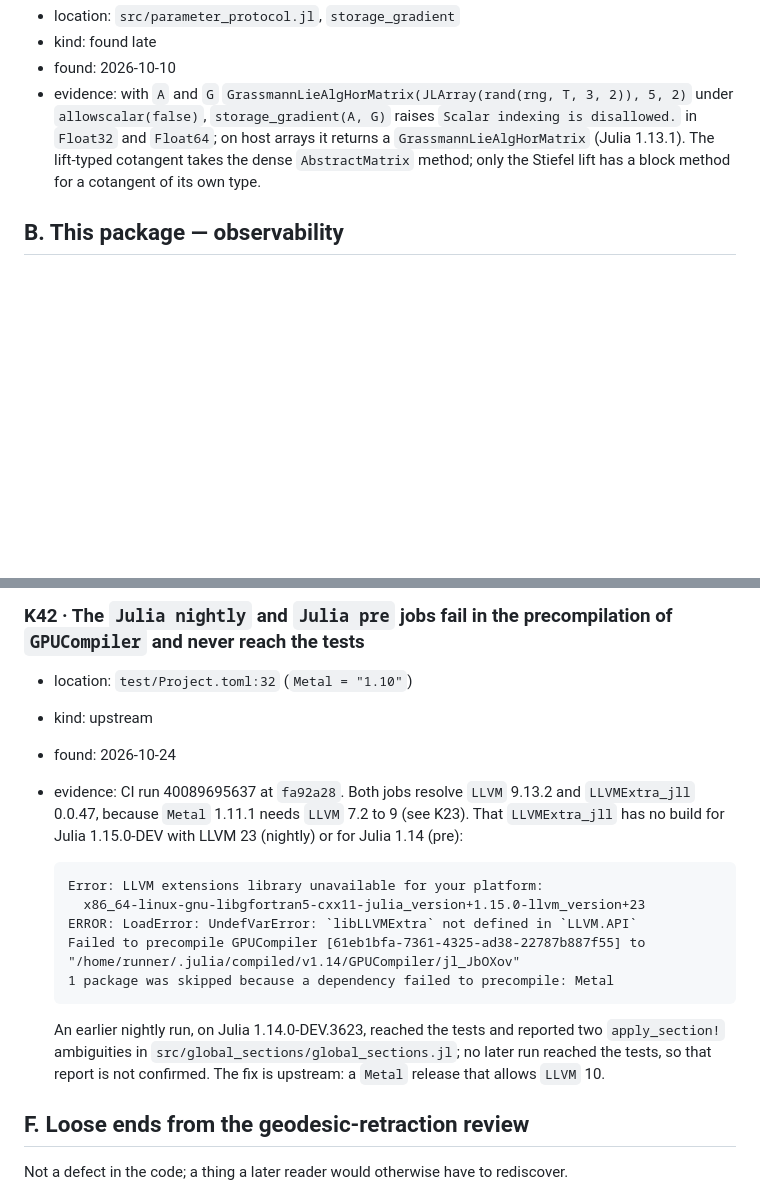
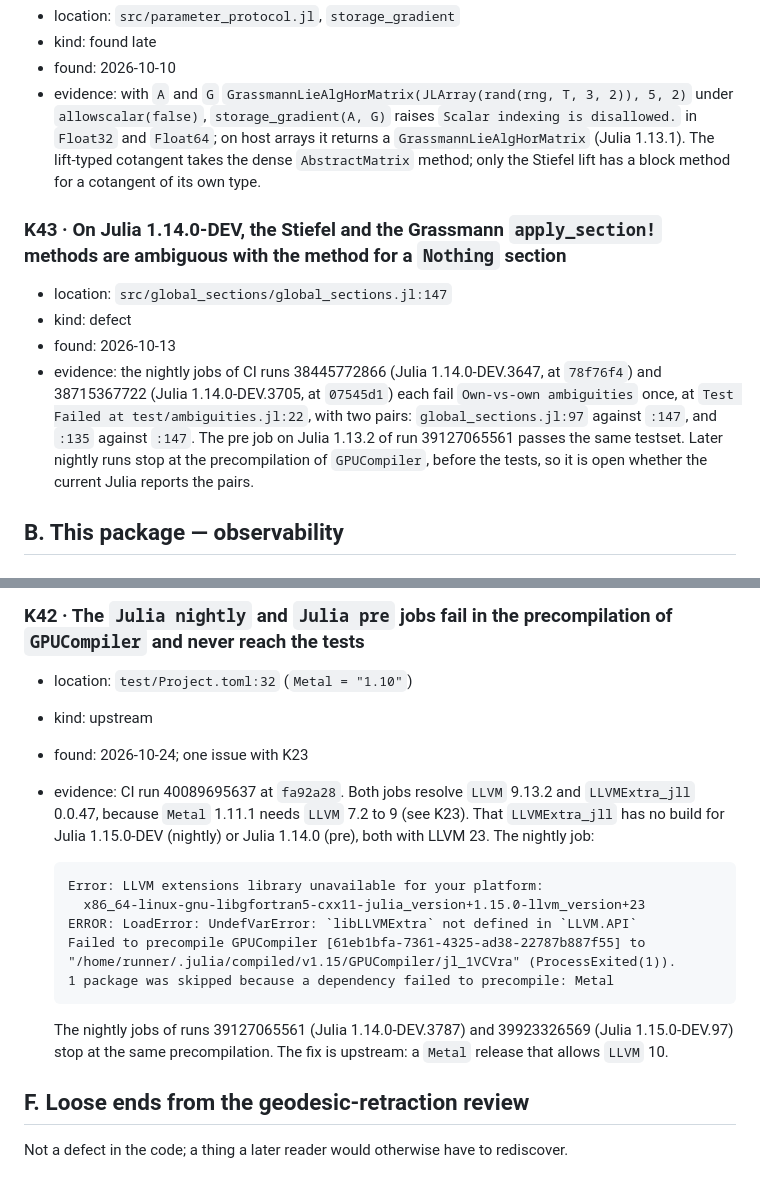
Before and after one commit to JuliaGNI/GeometricOptimizers.jl, a Markdown page: KNOWN_ISSUES.md, 2 parts joined by grey strips. Rendered like a GitHub page; blank space fills up the shorter version.

Commit message:
Correct K42 from the run logs, record the ambiguity as K43
K42's log excerpt is now verbatim from the nightly job, and its found
field names K23, which the same Metal release closes. The apply_section!
ambiguity of two 1.14.0-DEV nightly runs is a separate issue with a
separate fix, so it is its own entry, K43.

Co-Authored-By: Claude Opus 5.5 <noreply@anthropic.com>

````diff
--- a/KNOWN_ISSUES.md
+++ b/KNOWN_ISSUES.md
@@ -477,6 +477,18 @@ file when its fix merges, and the CHANGELOG entry of the fix names its ID. IDs a
   `Float32` and `Float64`; on host arrays it returns a `GrassmannLieAlgHorMatrix` (Julia 1.13.1).
   The lift-typed cotangent takes the dense `AbstractMatrix` method; only the Stiefel lift has a
   block method for a cotangent of its own type.
+
+### K43 · On Julia 1.14.0-DEV, the Stiefel and the Grassmann `apply_section!` methods are ambiguous with the method for a `Nothing` section
+
+- location: `src/global_sections/global_sections.jl:147`
+- kind: defect
+- found: 2026-10-13
+- evidence: the nightly jobs of CI runs 38445772866 (Julia 1.14.0-DEV.3647, at `78f76f4`) and
+  38715367722 (Julia 1.14.0-DEV.3705, at `07545d1`) each fail `Own-vs-own ambiguities` once, at
+  `Test Failed at test/ambiguities.jl:22`, with two pairs: `global_sections.jl:97` against `:147`,
+  and `:135` against `:147`. The pre job on Julia 1.13.2 of run 39127065561 passes the same testset.
+  Later nightly runs stop at the precompilation of `GPUCompiler`, before the tests, so it is open
+  whether the current Julia reports the pairs.
 
 ## B. This package — observability
 
@@ -1019,22 +1031,21 @@ file when its fix merges, and the CHANGELOG entry of the fix names its ID. IDs a
 
 - location: `test/Project.toml:32` (`Metal = "1.10"`)
 - kind: upstream
-- found: 2026-10-24
+- found: 2026-10-24; one issue with K23
 - evidence: CI run 40089695637 at `fa92a28`. Both jobs resolve `LLVM` 9.13.2 and `LLVMExtra_jll`
   0.0.47, because `Metal` 1.11.1 needs `LLVM` 7.2 to 9 (see K23). That `LLVMExtra_jll` has no build
-  for Julia 1.15.0-DEV with LLVM 23 (nightly) or for Julia 1.14 (pre):
+  for Julia 1.15.0-DEV (nightly) or Julia 1.14.0 (pre), both with LLVM 23. The nightly job:
 
   ```
   Error: LLVM extensions library unavailable for your platform:
     x86_64-linux-gnu-libgfortran5-cxx11-julia_version+1.15.0-llvm_version+23
   ERROR: LoadError: UndefVarError: `libLLVMExtra` not defined in `LLVM.API`
-  Failed to precompile GPUCompiler [61eb1bfa-7361-4325-ad38-22787b887f55] to "/home/runner/.julia/compiled/v1.14/GPUCompiler/jl_JbOXov"
+  Failed to precompile GPUCompiler [61eb1bfa-7361-4325-ad38-22787b887f55] to "/home/runner/.julia/compiled/v1.15/GPUCompiler/jl_1VCVra" (ProcessExited(1)).
   1 package was skipped because a dependency failed to precompile: Metal
   ```
 
-  An earlier nightly run, on Julia 1.14.0-DEV.3623, reached the tests and reported two
-  `apply_section!` ambiguities in `src/global_sections/global_sections.jl`; no later run reached
-  the tests, so that report is not confirmed. The fix is upstream: a `Metal` release that allows
+  The nightly jobs of runs 39127065561 (Julia 1.14.0-DEV.3787) and 39923326569 (Julia
+  1.15.0-DEV.97) stop at the same precompilation. The fix is upstream: a `Metal` release that allows
   `LLVM` 10.
 
 ## F. Loose ends from the geodesic-retraction review
````
